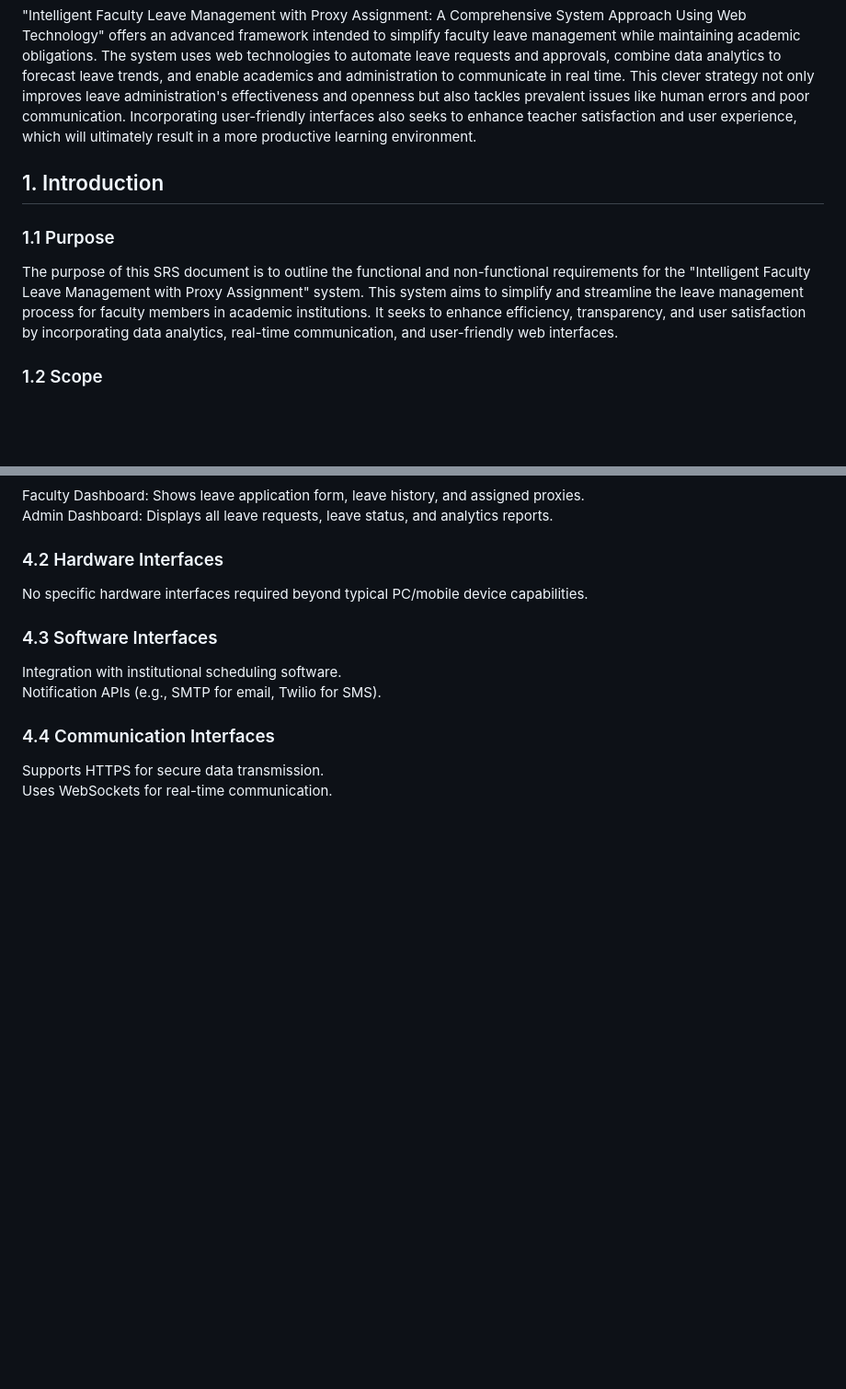
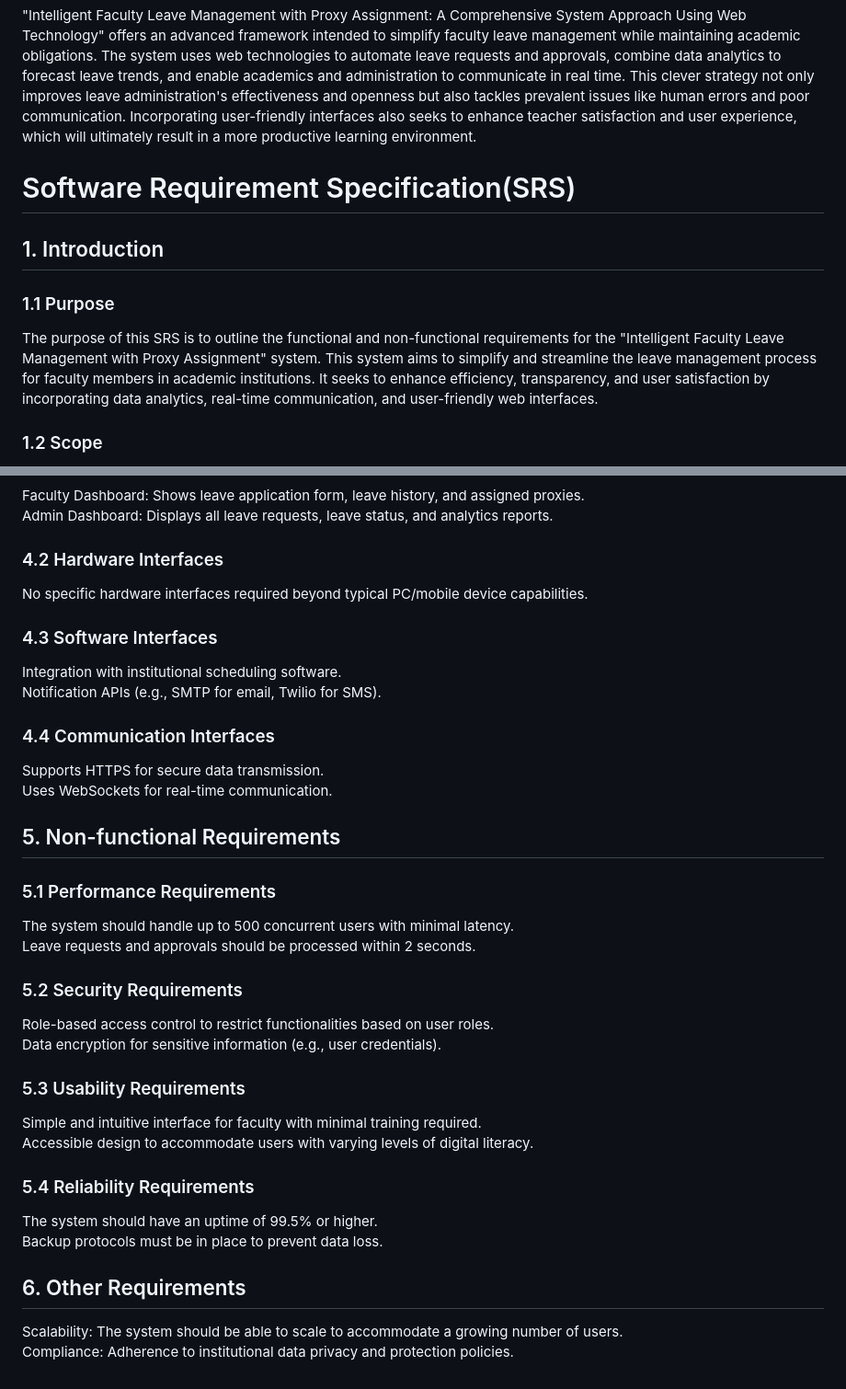
Before and after one commit to narasimhaethics/Intelligent-Faculty-Leave-Management-with-Proxy-Assignment, a Markdown page: README.md, 2 parts joined by grey strips. Shown: that part at 92% size. GitHub-like rendering; blank space fills up the shorter version.

```diff
--- a/README.md
+++ b/README.md
@@ -3,9 +3,10 @@
 
 "Intelligent Faculty Leave Management with Proxy Assignment: A Comprehensive System Approach Using Web Technology" offers an advanced framework intended to simplify faculty leave management while maintaining academic obligations. The system uses web technologies to automate leave requests and approvals, combine data analytics to forecast leave trends, and enable academics and administration to communicate in real time. This clever strategy not only improves leave administration's effectiveness and openness but also tackles prevalent issues like human errors and poor communication. Incorporating user-friendly interfaces also seeks to enhance teacher satisfaction and user experience, which will ultimately result in a more productive learning environment.
 
+# Software Requirement Specification(SRS)
 ## 1. Introduction
 ### 1.1 Purpose
-The purpose of this SRS document is to outline the functional and non-functional requirements for the "Intelligent Faculty Leave Management with Proxy Assignment" system. This system aims to simplify and streamline the leave management process for faculty members in academic institutions. It seeks to enhance efficiency, transparency, and user satisfaction by incorporating data analytics, real-time communication, and user-friendly web interfaces.
+The purpose of this SRS is to outline the functional and non-functional requirements for the "Intelligent Faculty Leave Management with Proxy Assignment" system. This system aims to simplify and streamline the leave management process for faculty members in academic institutions. It seeks to enhance efficiency, transparency, and user satisfaction by incorporating data analytics, real-time communication, and user-friendly web interfaces.
 
 ### 1.2 Scope
 The Intelligent Faculty Leave Management with Proxy Assignment system is designed for academic institutions to manage faculty leave requests and approvals efficiently. It automates various tasks, such as leave forecasting, proxy assignment for classes, and communication between faculty and administrators. The system also generates insights from leave data to predict trends and improve decision-making. It reduces human error and enhances communication, leading to an improved academic environment.
@@ -94,3 +95,21 @@ Notification APIs (e.g., SMTP for email, Twilio for SMS).
 ### 4.4 Communication Interfaces
 Supports HTTPS for secure data transmission.<br />
 Uses WebSockets for real-time communication.
+
+## 5. Non-functional Requirements
+### 5.1 Performance Requirements
+The system should handle up to 500 concurrent users with minimal latency.<br />
+Leave requests and approvals should be processed within 2 seconds.
+### 5.2 Security Requirements
+Role-based access control to restrict functionalities based on user roles.<br />
+Data encryption for sensitive information (e.g., user credentials).
+### 5.3 Usability Requirements
+Simple and intuitive interface for faculty with minimal training required.<br />
+Accessible design to accommodate users with varying levels of digital literacy.
+### 5.4 Reliability Requirements
+The system should have an uptime of 99.5% or higher.<br />
+Backup protocols must be in place to prevent data loss.
+
+## 6. Other Requirements
+Scalability: The system should be able to scale to accommodate a growing number of users.<br />
+Compliance: Adherence to institutional data privacy and protection policies.
```
